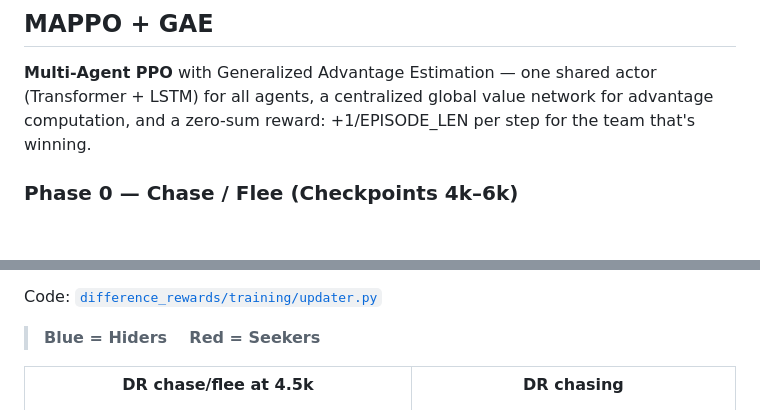
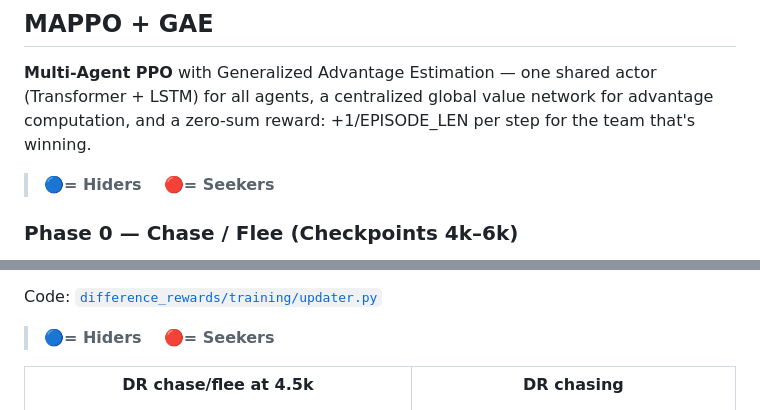
Before and after one commit to Vedavarshith868/hide_and_seek, a Markdown page: README.md, 2 parts joined by grey strips. Drawn GitHub-style; blank space fills up the shorter version.

Commit message:
Clarify agent roles and results in README
Updated the README to clarify agent roles and results.

```diff
--- a/README.md
+++ b/README.md
@@ -62,6 +62,8 @@ Basic dynamics confirmed. Switched to the full environment with rooms, boxes, an
 ## MAPPO + GAE
 
 **Multi-Agent PPO** with Generalized Advantage Estimation — one shared actor (Transformer + LSTM) for all agents, a centralized global value network for advantage computation, and a zero-sum reward: +1/EPISODE_LEN per step for the team that's winning.
+
+> **🔵= Hiders    🔴= Seekers**
 
 ### Phase 0 — Chase / Flee (Checkpoints 4k–6k)
 
@@ -246,7 +248,7 @@ A_i = normalize(GAE_team) + κ · normalize(discounted-sum D_i)
 
 Code: [`difference_rewards/training/updater.py`](difference_rewards/training/updater.py)
 
-> **Blue = Hiders &nbsp;&nbsp; Red = Seekers**
+> **🔵= Hiders    🔴= Seekers**
 
 <table>
 <tr>
```
